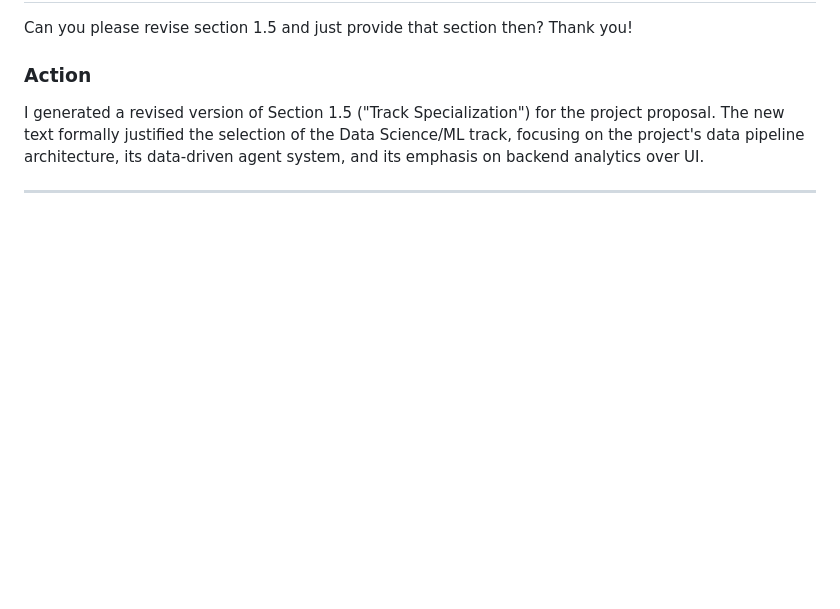
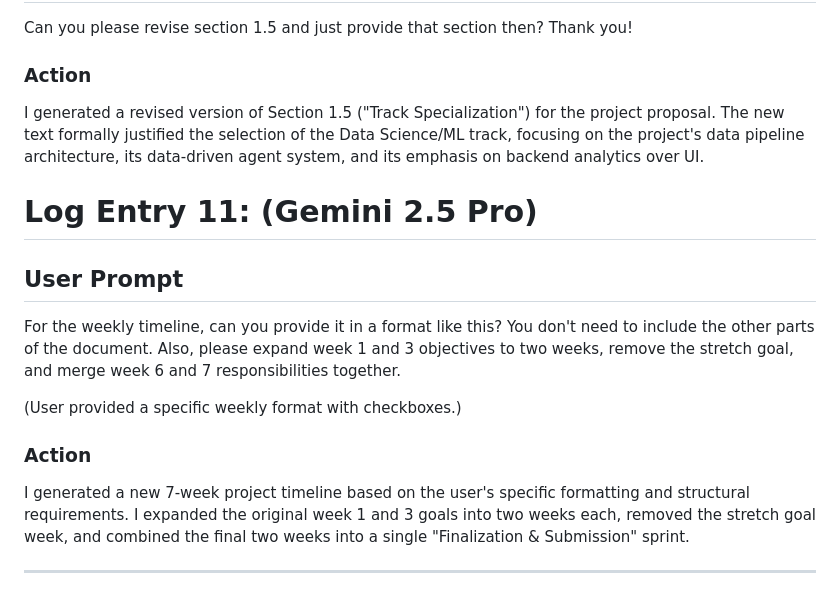
Before and after one commit to DracoNick0/Priority-Task-Manager, a Markdown page: 483 Homework Deliverables/HW05/ai-coordination-log.md, the part around the change. Rendered like a GitHub page; blank space fills up the shorter version.

```diff
--- a/483 Homework Deliverables/HW05/ai-coordination-log.md
+++ b/483 Homework Deliverables/HW05/ai-coordination-log.md
@@ -83,4 +83,14 @@ Can you please revise section 1.5 and just provide that section then? Thank you!
 ### Action
 I generated a revised version of Section 1.5 ("Track Specialization") for the project proposal. The new text formally justified the selection of the Data Science/ML track, focusing on the project's data pipeline architecture, its data-driven agent system, and its emphasis on backend analytics over UI.
 
+# Log Entry 11: (Gemini 2.5 Pro)
+## User Prompt
+For the weekly timeline, can you provide it in a format like this? You don't need to include the other parts of the document.
+Also, please expand week 1 and 3 objectives to two weeks, remove the stretch goal, and merge week 6 and 7 responsibilities together.
+
+(User provided a specific weekly format with checkboxes.)
+
+### Action
+I generated a new 7-week project timeline based on the user's specific formatting and structural requirements. I expanded the original week 1 and 3 goals into two weeks each, removed the stretch goal week, and combined the final two weeks into a single "Finalization & Submission" sprint.
+
 ---
```
Also changed, not shown: 483 Homework Deliverables/HW05/project-proposal.md (+36 -9 lines).
